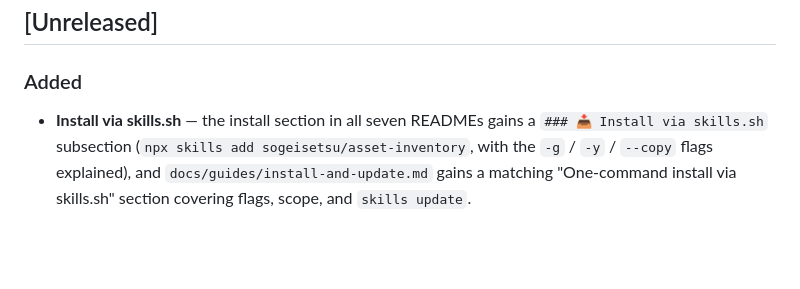
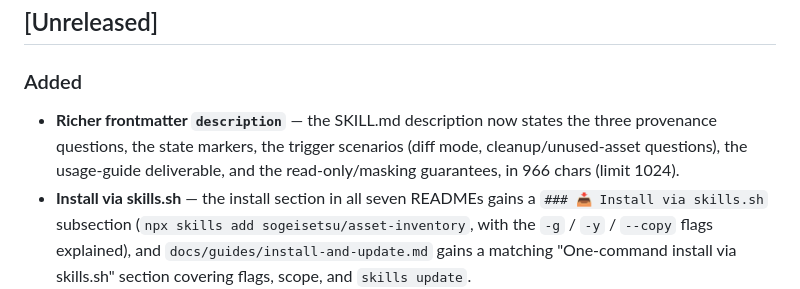
Before and after one commit to sogeisetsu/asset-inventory, a Markdown page: CHANGELOG.md, the part around the change. Rendered like a GitHub page; blank space fills up the shorter version.

```diff
--- a/CHANGELOG.md
+++ b/CHANGELOG.md
@@ -9,6 +9,7 @@ Format based on [Keep a Changelog](https://keepachangelog.com/), versioning foll
 ## [Unreleased]
 
 ### Added
+- **Richer frontmatter `description`** — the SKILL.md description now states the three provenance questions, the state markers, the trigger scenarios (diff mode, cleanup/unused-asset questions), the usage-guide deliverable, and the read-only/masking guarantees, in 966 chars (limit 1024).
 - **Install via skills.sh** — the install section in all seven READMEs gains a `### 📥 Install via skills.sh` subsection (`npx skills add sogeisetsu/asset-inventory`, with the `-g` / `-y` / `--copy` flags explained), and `docs/guides/install-and-update.md` gains a matching "One-command install via skills.sh" section covering flags, scope, and `skills update`.
 - **skills.sh badge** — the English and Chinese README badge rows show the official `skills.sh` badge for this repo; it turns green (install count) once the registry entry lands ([vercel-labs/skills#2298](https://github.com/vercel-labs/skills/issues/2298)).
 
```
Also changed, not shown: SKILL.md (+1 -1 lines), zh/CHANGELOG-ZH.md (+1 -0 lines).
